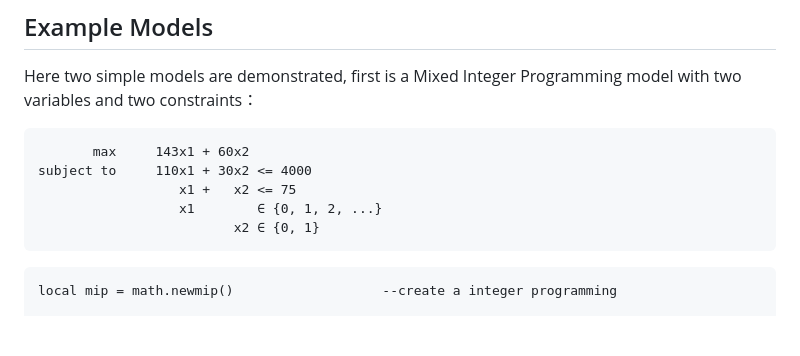
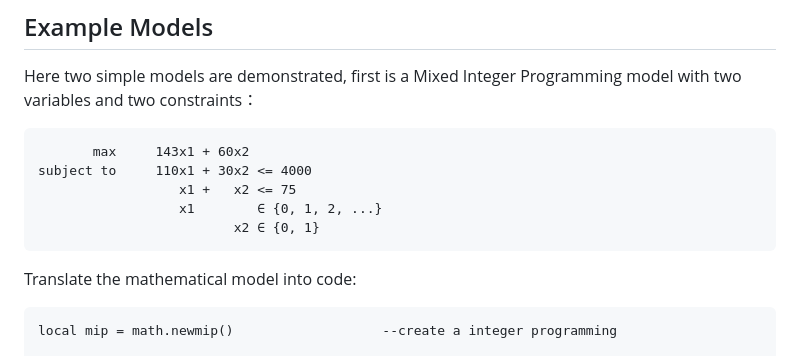
Before and after one commit to microcity/microcity.github.io, a Markdown page: doc/4.5_mixed_integer_programming.md, the part around one of its changes. Drawn GitHub-style; blank space fills up the shorter version.

Commit message:
update doc/4.5_mixed_integer_programming.md.
Signed-off-by: Mixwind <mixwind@gmail.com>

````diff
--- a/doc/4.5_mixed_integer_programming.md
+++ b/doc/4.5_mixed_integer_programming.md
@@ -58,7 +58,7 @@ subject to     110x1 + 30x2 <= 4000
                   x1        ∈ {0, 1, 2, ...}
                          x2 ∈ {0, 1}
 ```
-
+Translate the mathematical model into code:
 ```
 local mip = math.newmip()                   --create a integer programming
 
````
Also changed, not shown: other parts of doc/4.5_mixed_integer_programming.md (+3 -0 lines).
